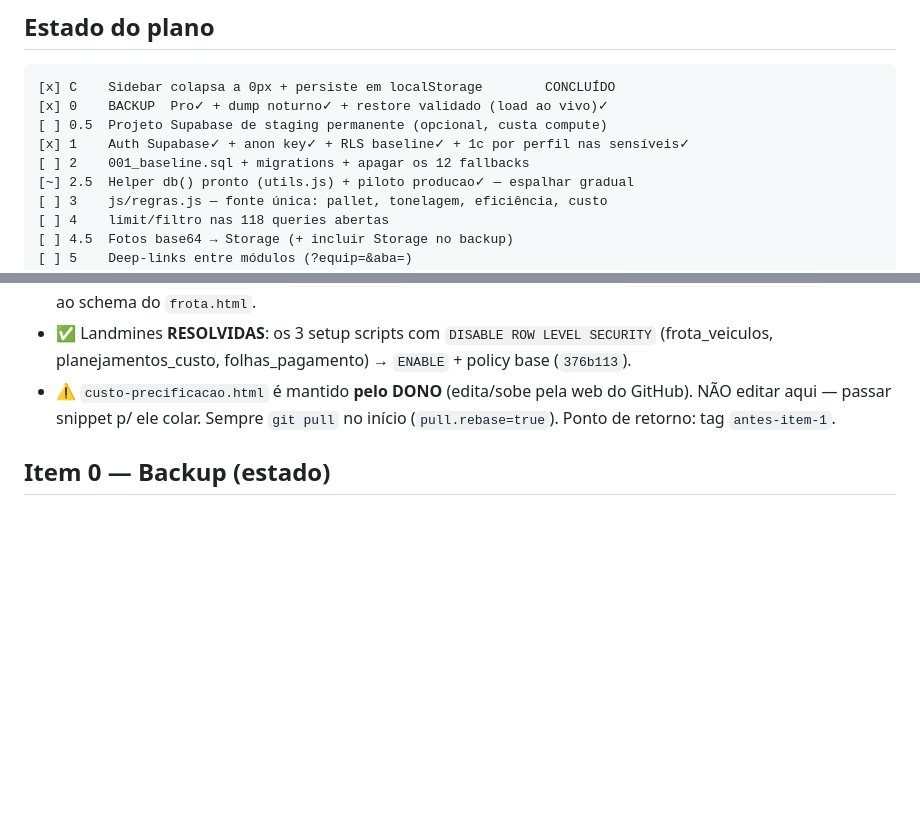
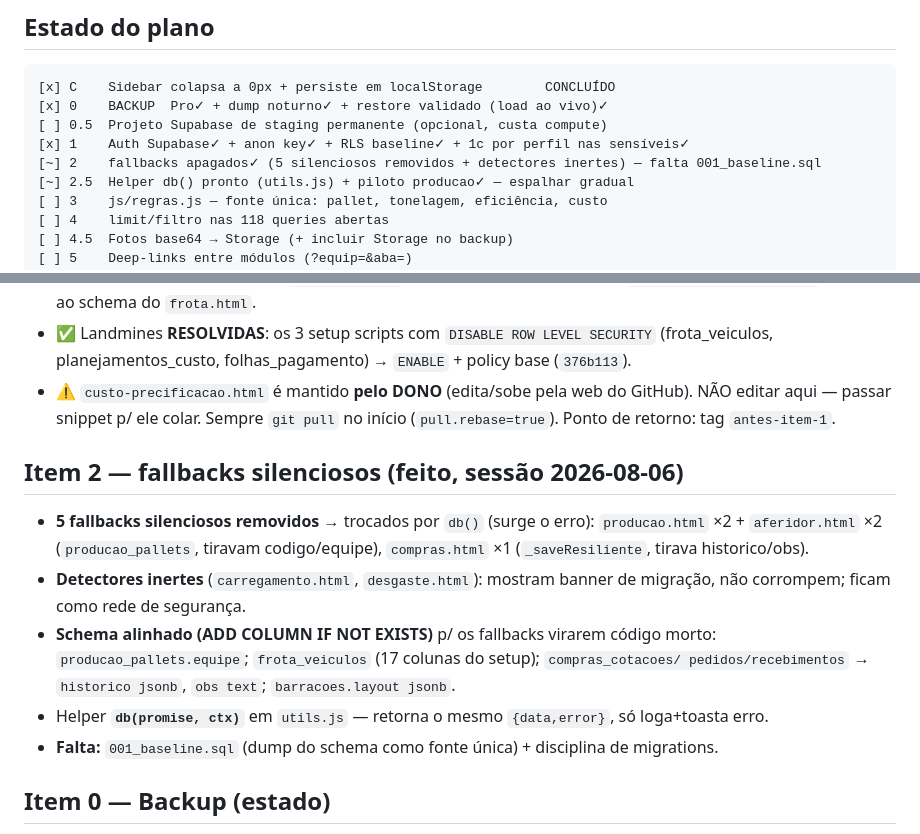
Before and after one commit to HelitonRodrigues/erp-industrial, a Markdown page: CLAUDE.md, 2 parts joined by grey strips. Drawn GitHub-style; blank space fills up the shorter version.

Commit message:
docs: item 2 fallbacks resolvidos (5 removidos + detectores inertes + schema alinhado)
Co-Authored-By: Claude Opus 4.8 <noreply@anthropic.com>

```diff
--- a/CLAUDE.md
+++ b/CLAUDE.md
@@ -19,7 +19,7 @@ go-live, custa parada de linha.
 [x] 0    BACKUP  Pro✓ + dump noturno✓ + restore validado (load ao vivo)✓
 [ ] 0.5  Projeto Supabase de staging permanente (opcional, custa compute)
 [x] 1    Auth Supabase✓ + anon key✓ + RLS baseline✓ + 1c por perfil nas sensíveis✓
-[ ] 2    001_baseline.sql + migrations + apagar os 12 fallbacks
+[~] 2    fallbacks apagados✓ (5 silenciosos removidos + detectores inertes) — falta 001_baseline.sql
 [~] 2.5  Helper db() pronto (utils.js) + piloto producao✓ — espalhar gradual
 [ ] 3    js/regras.js — fonte única: pallet, tonelagem, eficiência, custo
 [ ] 4    limit/filtro nas 118 queries abertas
@@ -67,6 +67,19 @@ memória do projeto entre sessões.
 - ⚠️ `custo-precificacao.html` é mantido **pelo DONO** (edita/sobe pela web do GitHub).
   NÃO editar aqui — passar snippet p/ ele colar. Sempre `git pull` no início (`pull.rebase=true`).
 Ponto de retorno: tag `antes-item-1`.
+
+## Item 2 — fallbacks silenciosos (feito, sessão 2026-08-06)
+
+- **5 fallbacks silenciosos removidos** → trocados por `db()` (surge o erro):
+  `producao.html` ×2 + `aferidor.html` ×2 (`producao_pallets`, tiravam codigo/equipe),
+  `compras.html` ×1 (`_saveResiliente`, tirava historico/obs).
+- **Detectores inertes** (`carregamento.html`, `desgaste.html`): mostram banner de
+  migração, não corrompem; ficam como rede de segurança.
+- **Schema alinhado (ADD COLUMN IF NOT EXISTS)** p/ os fallbacks virarem código morto:
+  `producao_pallets.equipe`; `frota_veiculos` (17 colunas do setup); `compras_cotacoes/
+  pedidos/recebimentos` → `historico jsonb`, `obs text`; `barracoes.layout jsonb`.
+- Helper **`db(promise, ctx)`** em `utils.js` — retorna o mesmo `{data,error}`, só loga+toasta erro.
+- **Falta:** `001_baseline.sql` (dump do schema como fonte única) + disciplina de migrations.
 
 ## Item 0 — Backup (estado)
 
```
